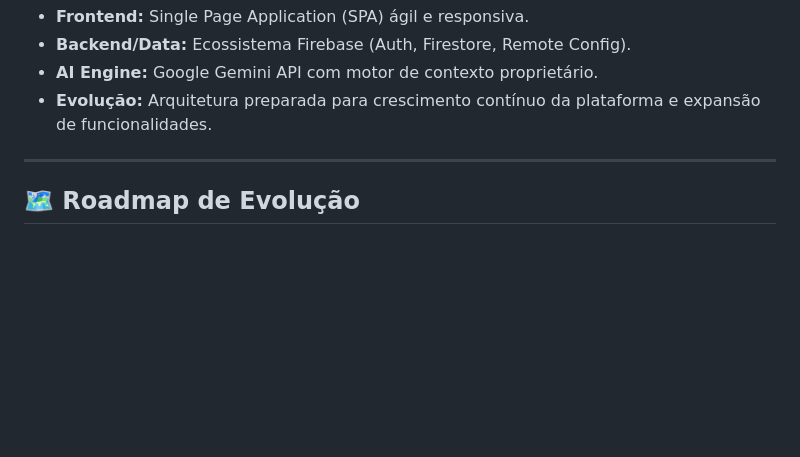
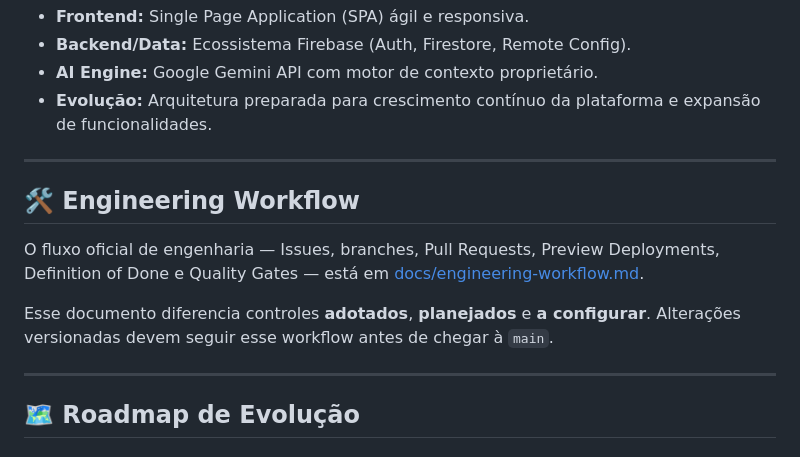
Before and after one commit to caiojoss/pacemaker, a Markdown page: README.md, the part around the change. Rendered like a GitHub page; blank space fills up the shorter version.

Commit message:
docs: add official engineering workflow

```diff
--- a/README.md
+++ b/README.md
@@ -88,6 +88,14 @@ O Pacemaker combina tecnologias modernas com uma visão de produto modular e esc
 
 ---
 
+## 🛠️ Engineering Workflow
+
+O fluxo oficial de engenharia — Issues, branches, Pull Requests, Preview Deployments, Definition of Done e Quality Gates — está em [docs/engineering-workflow.md](docs/engineering-workflow.md).
+
+Esse documento diferencia controles **adotados**, **planejados** e **a configurar**. Alterações versionadas devem seguir esse workflow antes de chegar à `main`.
+
+---
+
 ## 🗺️ Roadmap de Evolução
 
 ### v0.9.x — Launch Polish (Atual)
```
Also changed, not shown: docs/engineering-workflow.md (added, +116 -0 lines).
